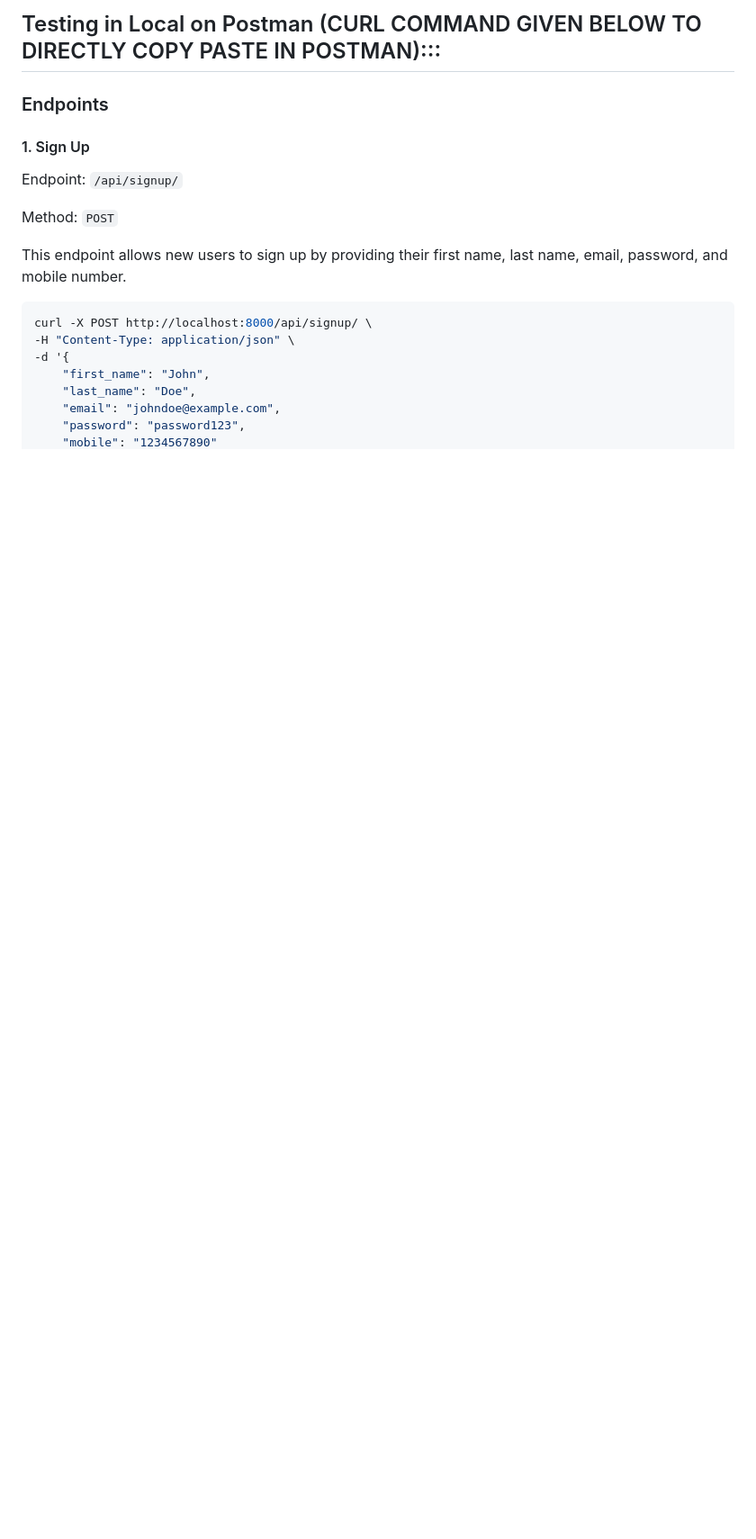
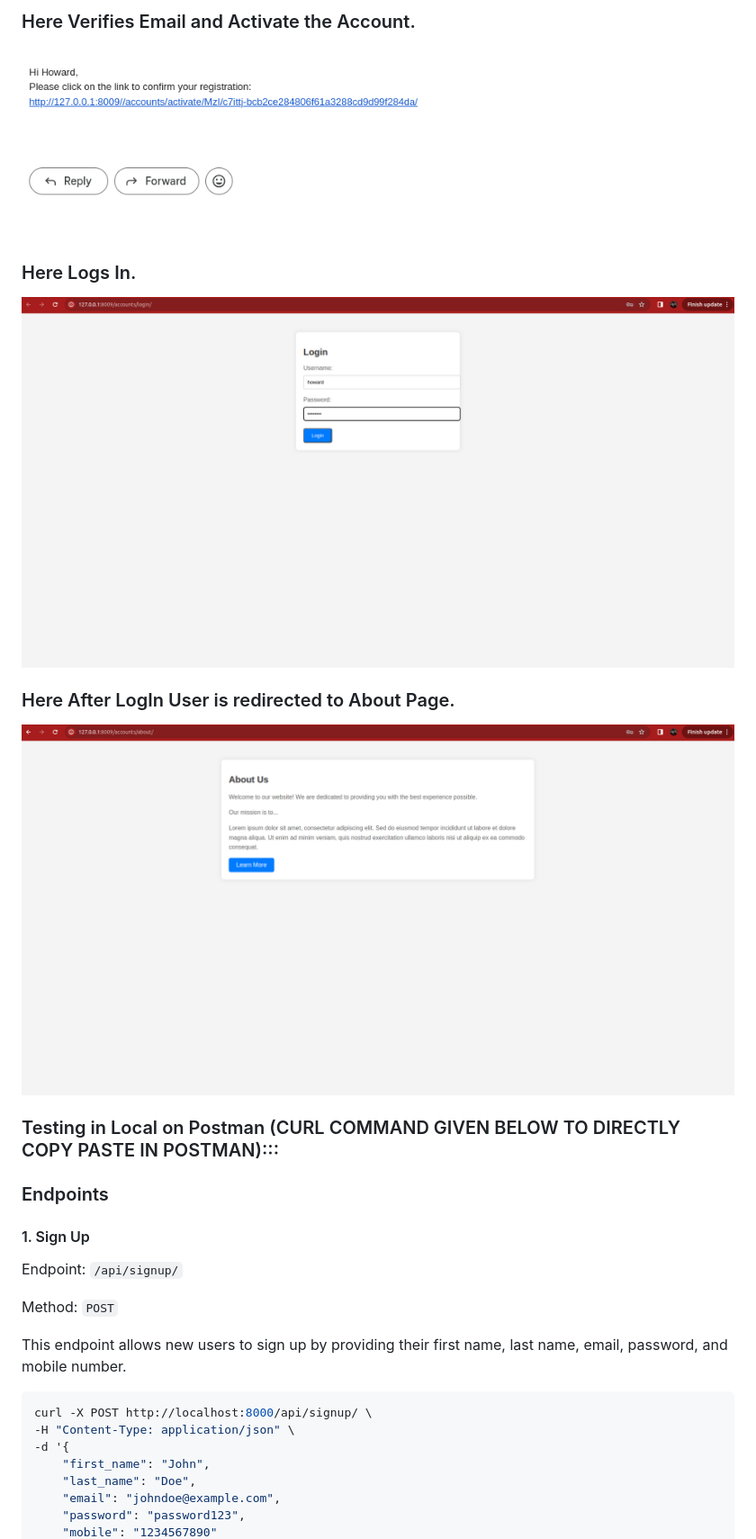
Before and after one commit to Sohamjani-007/SignUp-Verify-Login, a Markdown page: README.md, the part around the change printed below. Shown: that part at 90% size. GitHub-like rendering; pictures changed too: docs/img/about.png (added), docs/img/email_verify.png (added), docs/img/login.png (added); blank space fills up the shorter version.

```diff
--- a/README.md
+++ b/README.md
@@ -134,5 +137,15 @@ Baam !! Its done.
 
-##  Testing in Local on Postman (CURL COMMAND GIVEN BELOW TO DIRECTLY COPY PASTE IN POSTMAN):::
+### Here Verifies Email and Activate the Account.
+![img.png](docs/img/email_verify.png)
+
+### Here Logs In.
+![img.png](docs/img/login.png)
+
+### Here After LogIn User is redirected to About Page.
+![img.png](docs/img/about.png)
+
+
+###  Testing in Local on Postman (CURL COMMAND GIVEN BELOW TO DIRECTLY COPY PASTE IN POSTMAN):::
 
 ### Endpoints
 
```
Also changed, not shown: other parts of README.md (+3 -0 lines), docs/img/signup.png (added), 1 other file.
